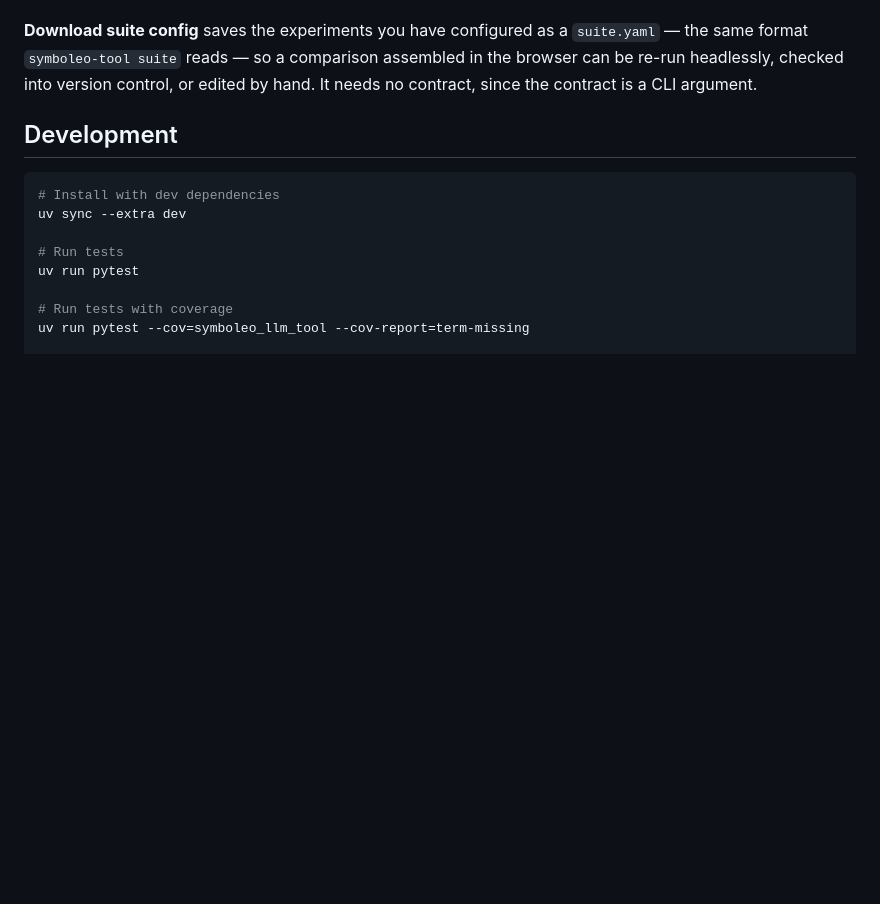
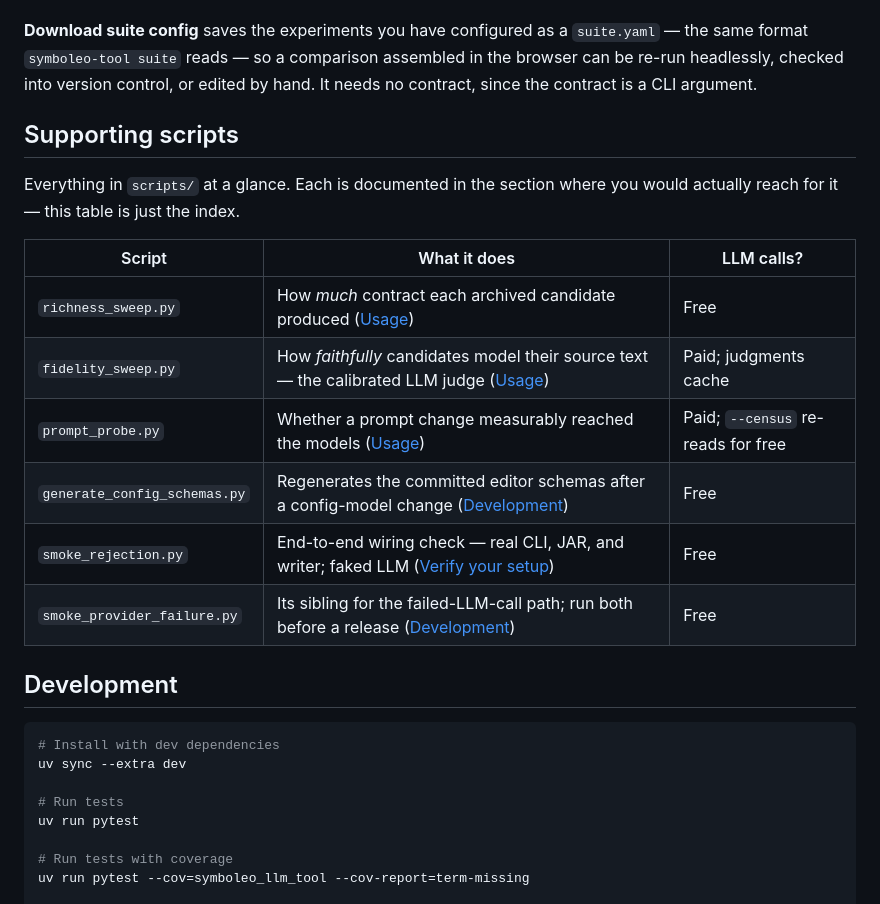
Before and after one commit to Smart-Contract-Modelling-uOttawa/Symboleo-LLM-Tool, a Markdown page: README.md, the part around the change. GitHub-like rendering; blank space fills up the shorter version.

Commit message:
docs: index table for scripts/ in the README
All six scripts were already documented in their contextual sections; the
table makes the full set discoverable at a glance (name, purpose, LLM cost,
pointer to the section with the invocation), mirroring the configs/ table.

````diff
--- a/README.md
+++ b/README.md
@@ -254,6 +254,20 @@ The UI's **Experiment Suite** page (`/experiments`) runs one contract against se
 
 **Download suite config** saves the experiments you have configured as a `suite.yaml` — the same format `symboleo-tool suite` reads — so a comparison assembled in the browser can be re-run headlessly, checked into version control, or edited by hand. It needs no contract, since the contract is a CLI argument.
 
+## Supporting scripts
+
+Everything in `scripts/` at a glance. Each is documented in the section where
+you would actually reach for it — this table is just the index.
+
+| Script | What it does | LLM calls? |
+|---|---|---|
+| `richness_sweep.py` | How *much* contract each archived candidate produced ([Usage](#usage)) | Free |
+| `fidelity_sweep.py` | How *faithfully* candidates model their source text — the calibrated LLM judge ([Usage](#usage)) | Paid; judgments cache |
+| `prompt_probe.py` | Whether a prompt change measurably reached the models ([Usage](#usage)) | Paid; `--census` re-reads for free |
+| `generate_config_schemas.py` | Regenerates the committed editor schemas after a config-model change ([Development](#development)) | Free |
+| `smoke_rejection.py` | End-to-end wiring check — real CLI, JAR, and writer; faked LLM ([Verify your setup](#verify-your-setup)) | Free |
+| `smoke_provider_failure.py` | Its sibling for the failed-LLM-call path; run both before a release ([Development](#development)) | Free |
+
 ## Development
 
 ```bash
````
